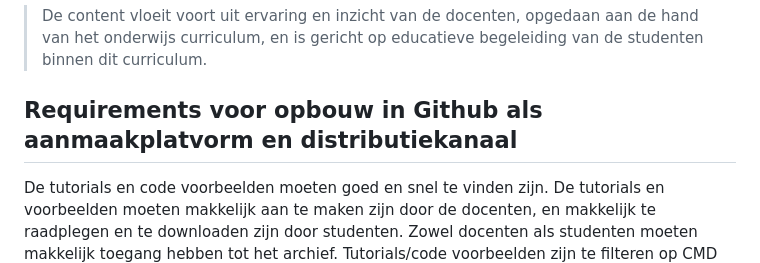
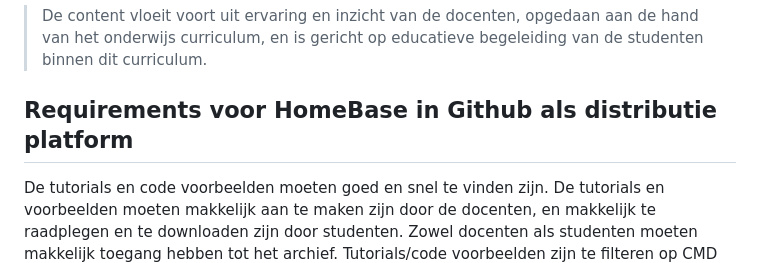
Before and after one commit to CMD-Groningen/homebase, a Markdown page: README.md, the part around the change. Drawn GitHub-style.

```diff
--- a/README.md
+++ b/README.md
@@ -20,7 +20,7 @@ De tutorials of code voorbeelden moeten praktisch zijn, didactisch goed gemaakt
 
 > De content vloeit voort uit ervaring en inzicht van de docenten, opgedaan aan de hand van het onderwijs curriculum, en is gericht op educatieve begeleiding van de studenten binnen dit curriculum.
 
-## Requirements voor opbouw in Github als aanmaakplatvorm en distributiekanaal
+## Requirements voor HomeBase in Github als distributie platform
 
 De tutorials en code voorbeelden moeten goed en snel te vinden zijn. De tutorials en voorbeelden moeten makkelijk aan te maken zijn door de docenten, en makkelijk te raadplegen en te downloaden zijn door studenten. Zowel docenten als studenten moeten makkelijk toegang hebben tot het archief. Tutorials/code voorbeelden zijn te filteren op CMD vak afkorting (courses) en op onderwerp (bijvoorbeeld zoeken op DIO, INI, USO of animaties of EventListeners)
 
```
